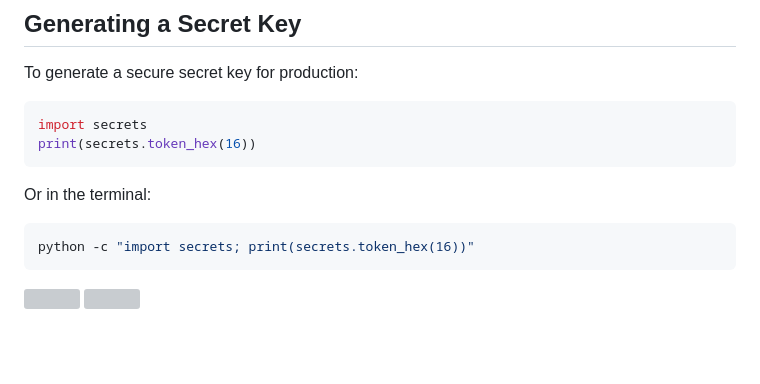
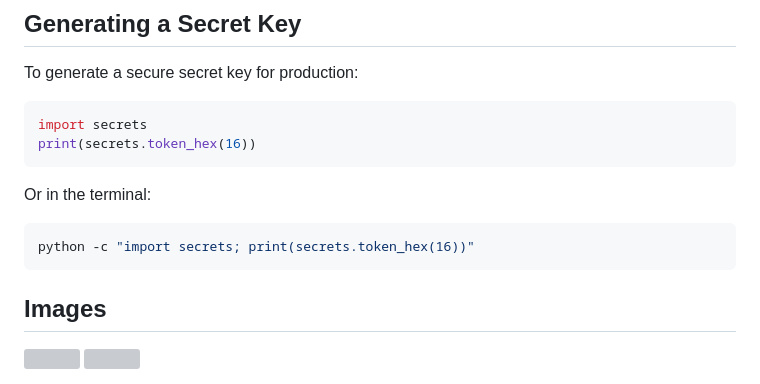
Before and after one commit to DevAime/flask-restful-blog-app, a Markdown page: README.md, the part around the change. Rendered like a GitHub page; blank space fills up the shorter version; grey boxes are pictures that could not be loaded.

````diff
--- a/README.md
+++ b/README.md
@@ -205,7 +205,7 @@ Or in the terminal:
 ```bash
 python -c "import secrets; print(secrets.token_hex(16))"
 ```
-
+## Images
 
 <img src="https://github.com/user-attachments/assets/33c0594d-0047-4881-b19c-0c26dc39e147" width="60%"/>
 
````
